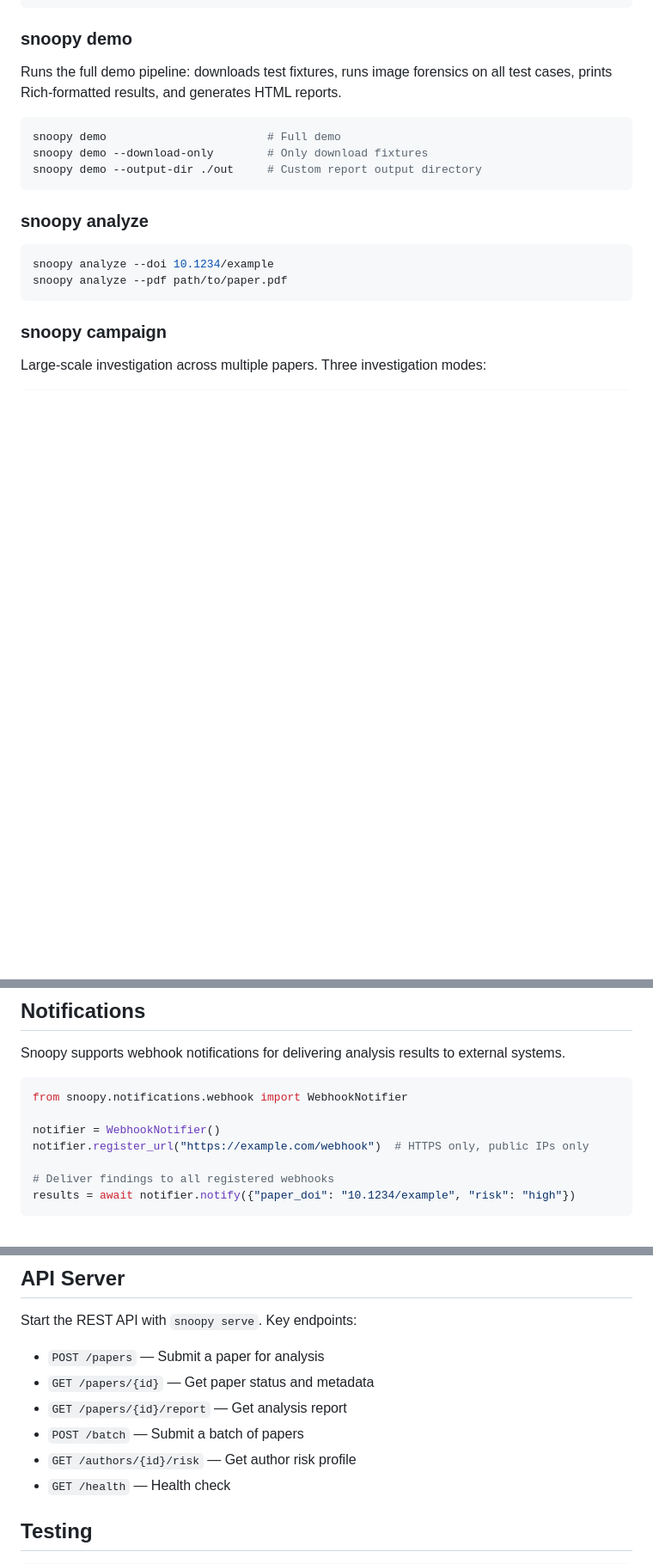
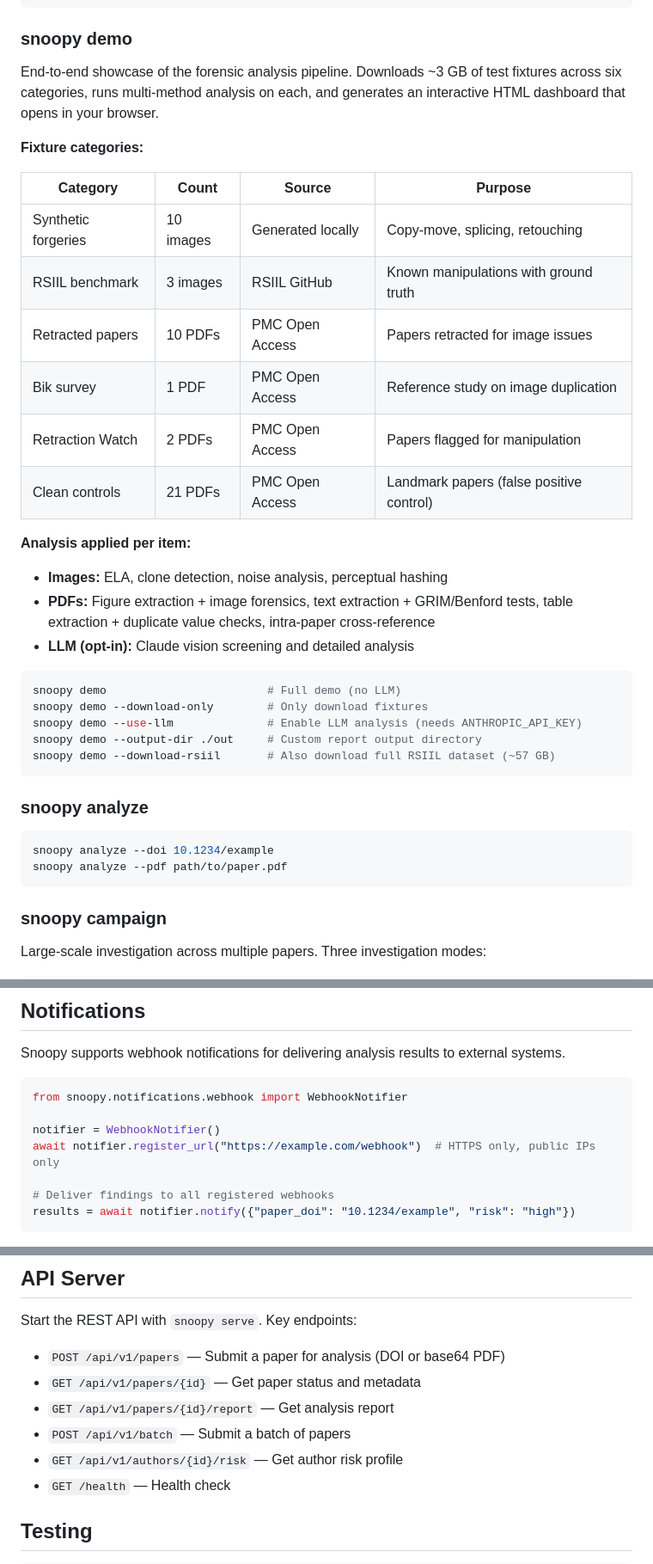
Before and after one commit to i-norden/rosette, a Markdown page: README.md, 3 parts joined by grey strips. Shown at 86% size. Drawn GitHub-style; blank space fills up the shorter version.

````diff
--- a/README.md
+++ b/README.md
@@ -76,12 +76,30 @@ snoopy campaign export     Export evidence packages
 
 ### snoopy demo
 
-Runs the full demo pipeline: downloads test fixtures, runs image forensics on all test cases, prints Rich-formatted results, and generates HTML reports.
+End-to-end showcase of the forensic analysis pipeline. Downloads ~3 GB of test fixtures across six categories, runs multi-method analysis on each, and generates an interactive HTML dashboard that opens in your browser.
+
+**Fixture categories:**
+
+| Category | Count | Source | Purpose |
+|----------|-------|--------|---------|
+| Synthetic forgeries | 10 images | Generated locally | Copy-move, splicing, retouching |
+| RSIIL benchmark | 3 images | RSIIL GitHub | Known manipulations with ground truth |
+| Retracted papers | 10 PDFs | PMC Open Access | Papers retracted for image issues |
+| Bik survey | 1 PDF | PMC Open Access | Reference study on image duplication |
+| Retraction Watch | 2 PDFs | PMC Open Access | Papers flagged for manipulation |
+| Clean controls | 21 PDFs | PMC Open Access | Landmark papers (false positive control) |
+
+**Analysis applied per item:**
+- **Images:** ELA, clone detection, noise analysis, perceptual hashing
+- **PDFs:** Figure extraction + image forensics, text extraction + GRIM/Benford tests, table extraction + duplicate value checks, intra-paper cross-reference
+- **LLM (opt-in):** Claude vision screening and detailed analysis
 
 ```bash
-snoopy demo                        # Full demo
+snoopy demo                        # Full demo (no LLM)
 snoopy demo --download-only        # Only download fixtures
+snoopy demo --use-llm              # Enable LLM analysis (needs ANTHROPIC_API_KEY)
 snoopy demo --output-dir ./out     # Custom report output directory
+snoopy demo --download-rsiil       # Also download full RSIIL dataset (~57 GB)
 ```
 
 ### snoopy analyze
@@ -145,7 +163,7 @@ Snoopy supports webhook notifications for delivering analysis results to externa
 from snoopy.notifications.webhook import WebhookNotifier
 
 notifier = WebhookNotifier()
-notifier.register_url("https://example.com/webhook")  # HTTPS only, public IPs only
+await notifier.register_url("https://example.com/webhook")  # HTTPS only, public IPs only
 
 # Deliver findings to all registered webhooks
 results = await notifier.notify({"paper_doi": "10.1234/example", "risk": "high"})
@@ -195,11 +213,11 @@ campaign:
 
 Start the REST API with `snoopy serve`. Key endpoints:
 
-- `POST /papers` — Submit a paper for analysis
-- `GET /papers/{id}` — Get paper status and metadata
-- `GET /papers/{id}/report` — Get analysis report
-- `POST /batch` — Submit a batch of papers
-- `GET /authors/{id}/risk` — Get author risk profile
+- `POST /api/v1/papers` — Submit a paper for analysis (DOI or base64 PDF)
+- `GET /api/v1/papers/{id}` — Get paper status and metadata
+- `GET /api/v1/papers/{id}/report` — Get analysis report
+- `POST /api/v1/batch` — Submit a batch of papers
+- `GET /api/v1/authors/{id}/risk` — Get author risk profile
 - `GET /health` — Health check
 
 ## Testing
````
